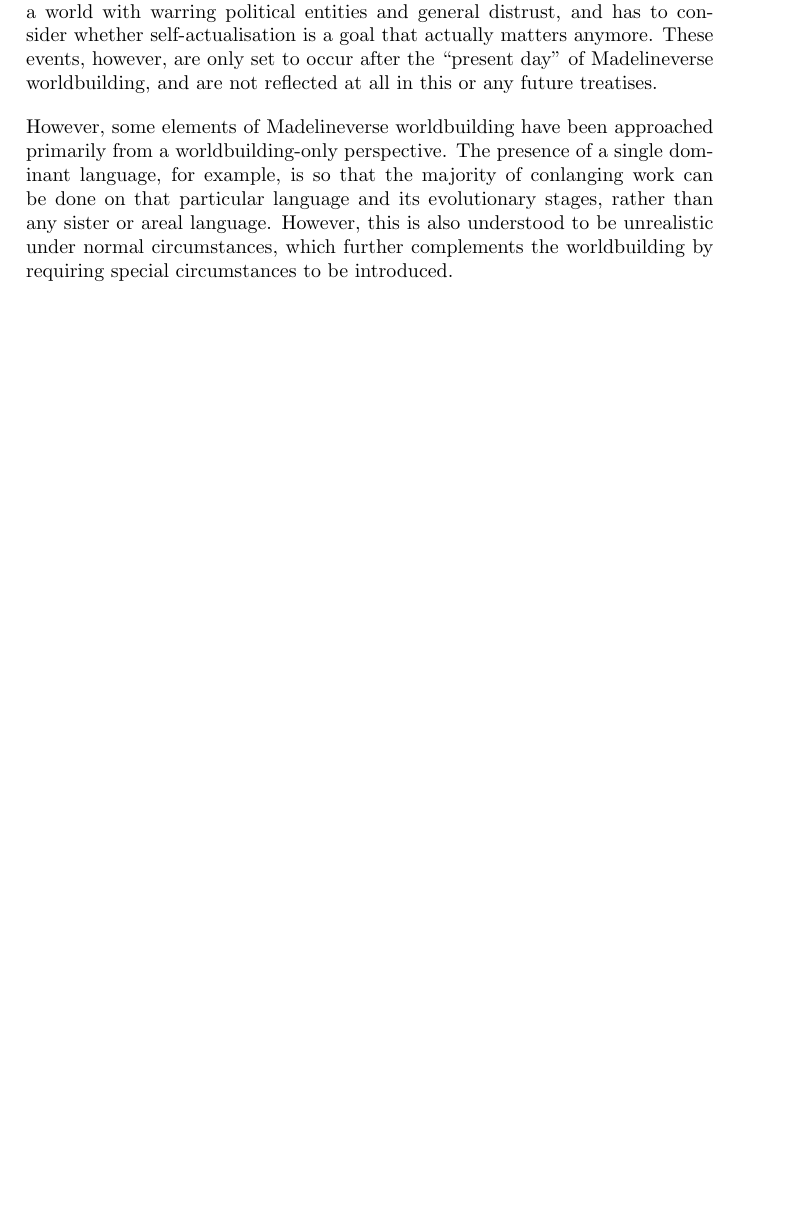
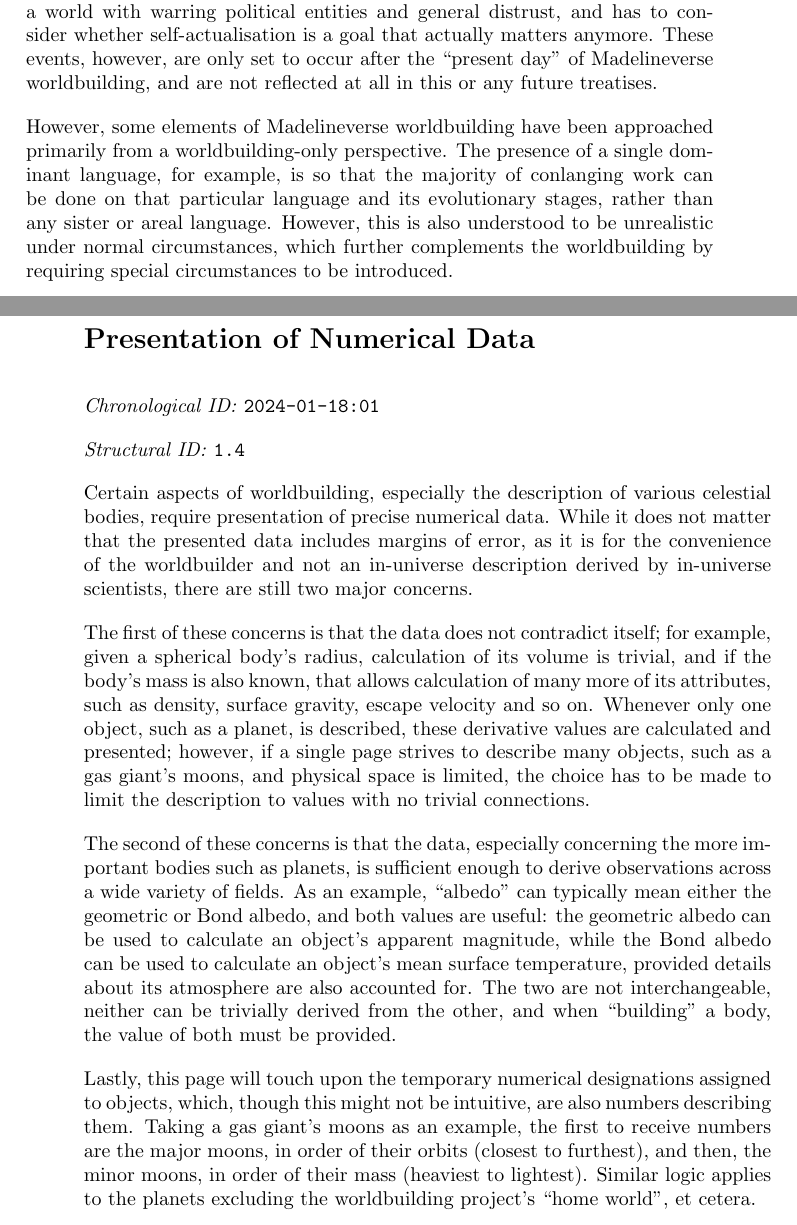
Before and after one commit to CreativityTheEmotion/madelinelovesick, a LaTeX book (in/document_struct.tex, which reads in/page_2024-01-18_01.tex): part of page 9 of 19 before the commit and two parts of pages 9 and 10 of 20 after it, the two joined at a grey line, cut so that both start at the same text, the shorter picture padded with empty space. Compiled offline with pdfLaTeX.

Commit message:
Add 2024 Jan 18

```diff
--- /dev/null
+++ b/in/page_2024-01-18_01.tex
@@ -0,0 +1,13 @@
+\section{Presentation of Numerical Data}
+\emph{Chronological ID:} \texttt{2024-01-18:01}
+
+\emph{Structural ID:} \texttt{1.4}
+
+Certain aspects of worldbuilding, especially the description of various celestial bodies, require presentation of precise numerical data. While it does not matter that the presented data includes margins of error, as it is for the convenience of the worldbuilder and not an in-universe description derived by in-universe scientists, there are still two major concerns.
+
+The first of these concerns is that the data does not contradict itself; for example, given a spherical body's radius, calculation of its volume is trivial, and if the body's mass is also known, that allows calculation of many more of its attributes, such as density, surface gravity, escape velocity and so on. Whenever only one object, such as a planet, is described, these derivative values are calculated and presented; however, if a single page strives to describe many objects, such as a gas giant's moons, and physical space is limited, the choice has to be made to limit the description to values with no trivial connections.
+
+The second of these concerns is that the data, especially concerning the more important bodies such as planets, is sufficient enough to derive observations across a wide variety of fields. As an example, ``albedo'' can typically mean either the geometric or Bond albedo, and both values are useful: the geometric albedo can be used to calculate an object's apparent magnitude, while the Bond albedo can be used to calculate an object's mean surface temperature, provided details about its atmosphere are also accounted for. The two are not interchangeable, neither can be trivially derived from the other, and when ``building'' a body, the value of both must be provided.
+
+Lastly, this page will touch upon the temporary numerical designations assigned to objects, which, though this might not be intuitive, are also numbers describing them. Taking a gas giant's moons as an example, the first to receive numbers are the major moons, in order of their orbits (closest to furthest), and then, the minor moons, in order of their mass (heaviest to lightest). Similar logic applies to the planets excluding the worldbuilding project's ``home world'', et cetera.
+\newpage
```
Also changed, not shown: in/document_chrono.tex (+1 -0 lines), in/document_struct.tex (+1 -0 lines).
